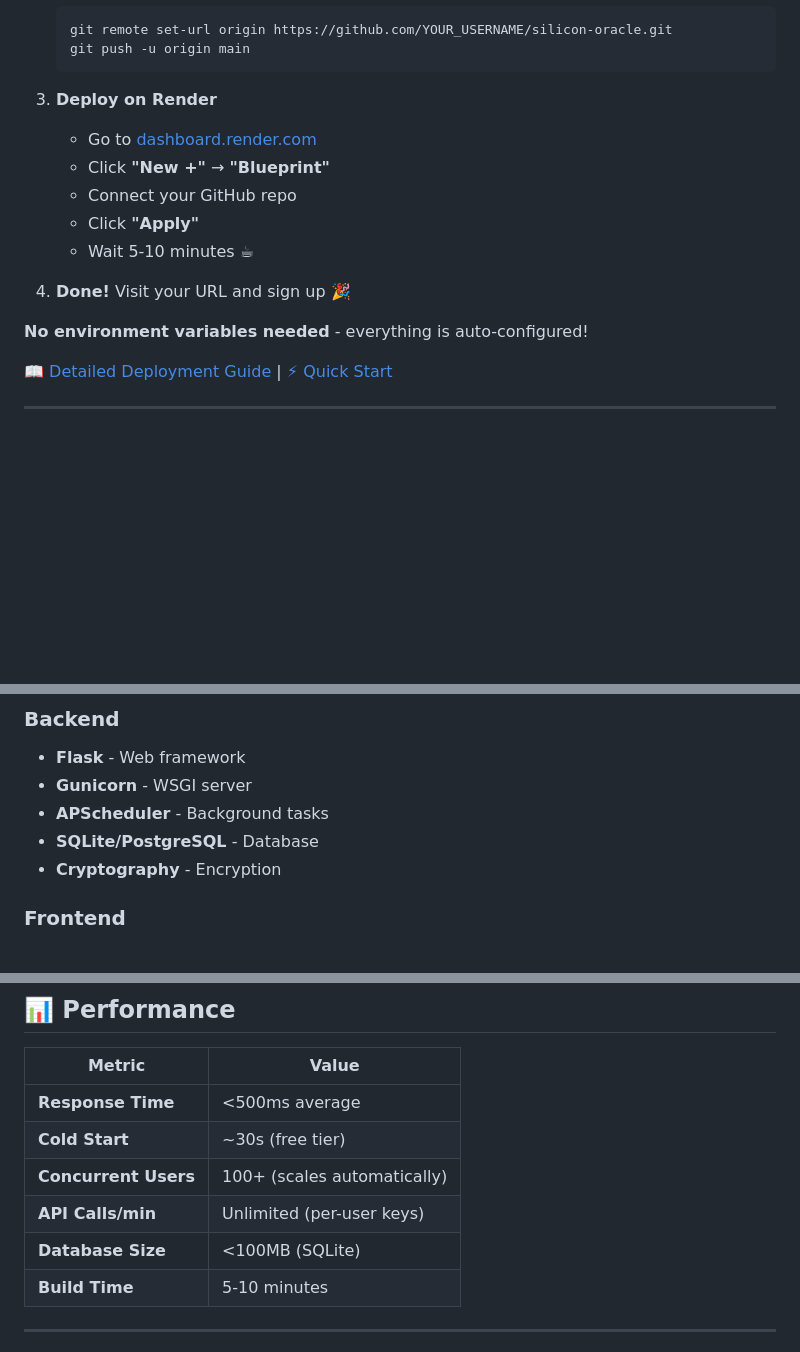
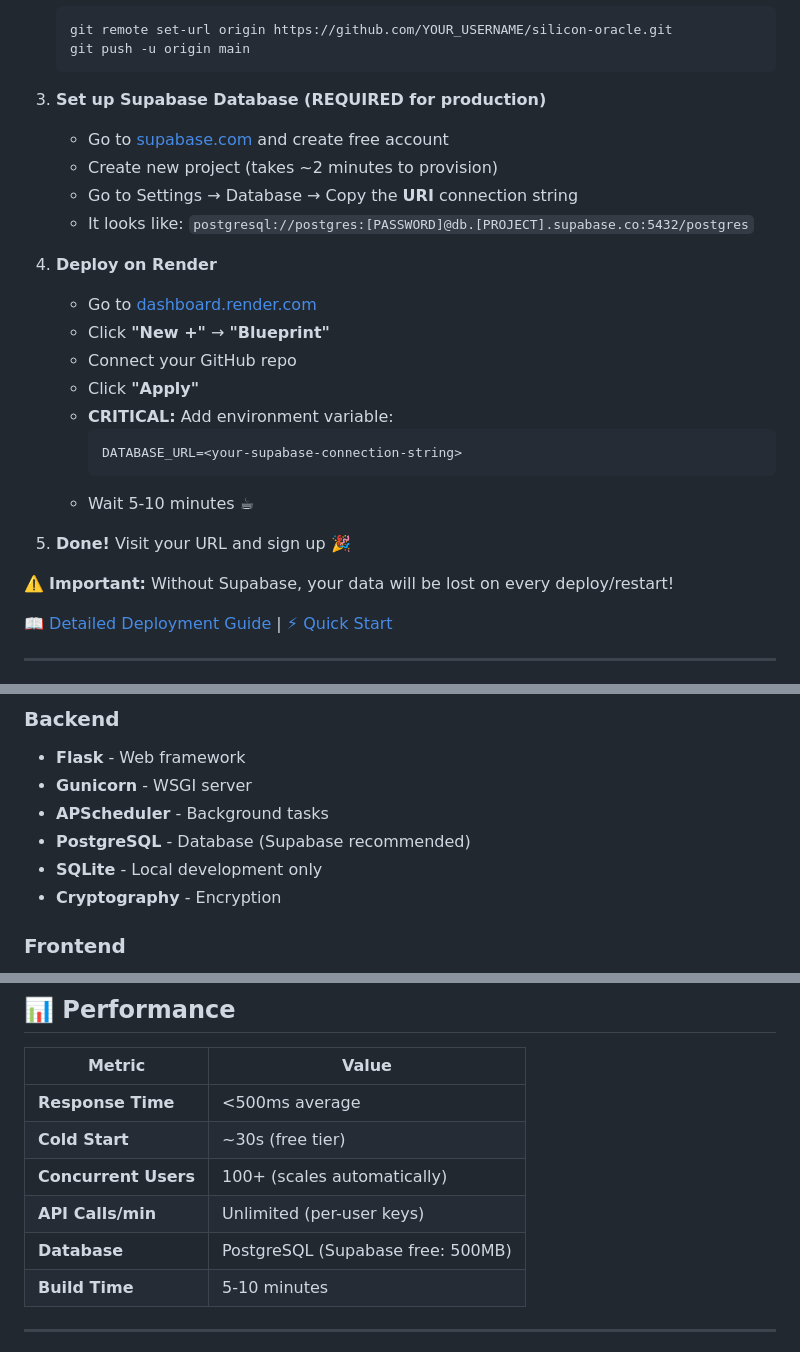
Before and after one commit to HarshShroff/Silicon-Oracle, a Markdown page: README.md, 3 parts joined by grey strips. Rendered like a GitHub page; blank space fills up the shorter version.

````diff
--- a/README.md
+++ b/README.md
@@ -82,16 +82,26 @@
    git push -u origin main
    ```
 
-3. **Deploy on Render**
+3. **Set up Supabase Database (REQUIRED for production)**
+   - Go to [supabase.com](https://supabase.com) and create free account
+   - Create new project (takes ~2 minutes to provision)
+   - Go to Settings → Database → Copy the **URI** connection string
+   - It looks like: `postgresql://postgres:[PASSWORD]@db.[PROJECT].supabase.co:5432/postgres`
+
+4. **Deploy on Render**
    - Go to [dashboard.render.com](https://dashboard.render.com)
    - Click **"New +"** → **"Blueprint"**
    - Connect your GitHub repo
    - Click **"Apply"**
+   - **CRITICAL:** Add environment variable:
+     ```
+     DATABASE_URL=<your-supabase-connection-string>
+     ```
    - Wait 5-10 minutes ☕
 
-4. **Done!** Visit your URL and sign up 🎉
+5. **Done!** Visit your URL and sign up 🎉
 
-**No environment variables needed** - everything is auto-configured!
+⚠️ **Important:** Without Supabase, your data will be lost on every deploy/restart!
 
 [📖 Detailed Deployment Guide](DEPLOYMENT.md) | [⚡ Quick Start](QUICKSTART.md)
 
@@ -242,7 +252,8 @@ Silicon-Oracle/
 - **Flask** - Web framework
 - **Gunicorn** - WSGI server
 - **APScheduler** - Background tasks
-- **SQLite/PostgreSQL** - Database
+- **PostgreSQL** - Database (Supabase recommended)
+- **SQLite** - Local development only
 - **Cryptography** - Encryption
 
 ### Frontend
@@ -284,7 +295,7 @@ Silicon-Oracle/
 | **Cold Start** | ~30s (free tier) |
 | **Concurrent Users** | 100+ (scales automatically) |
 | **API Calls/min** | Unlimited (per-user keys) |
-| **Database Size** | <100MB (SQLite) |
+| **Database** | PostgreSQL (Supabase free: 500MB) |
 | **Build Time** | 5-10 minutes |
 
 ---
````
Also changed, not shown: DATABASE_SETUP.md (added, +245 -0 lines).
